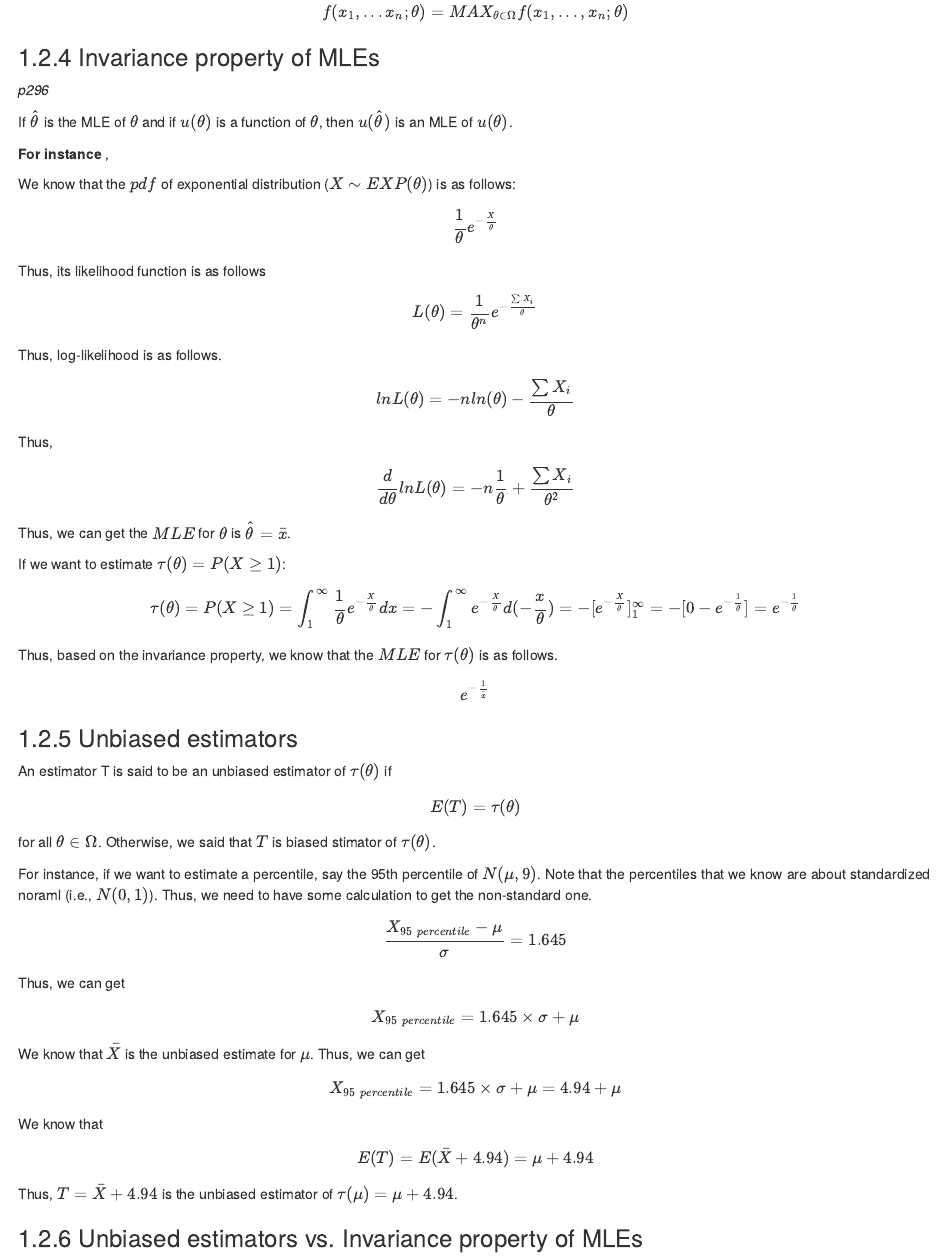
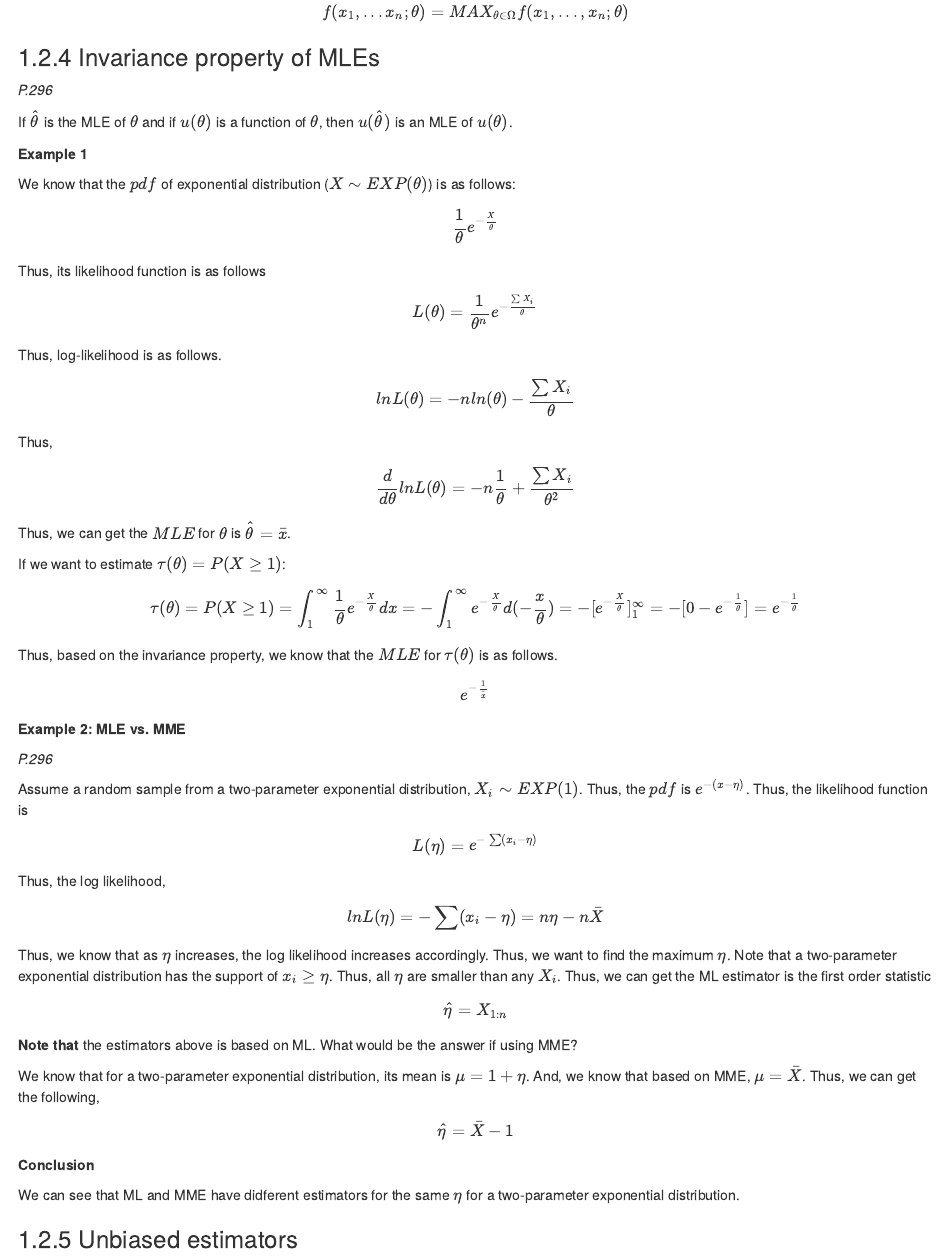
Before and after one commit to williamdingpullman/basicstats, an R Markdown document (0000_2_556.Rmd): the page in a window 1100 px wide, from 4750 px down. Rendered offline with R 4.5, knitr and Pandoc, with nearby package versions; drawn as R Markdown's standard HTML page in place of the format the file asks for.

Commit message:
New file

```diff
--- a/0000_2_556.Rmd
+++ b/0000_2_556.Rmd
@@ -267,12 +267,12 @@ $$f(x_1,...x_n; \theta)=MAX_{\theta \in \Omega} f(x_1, ..., x_n; \theta)$$
 
 ### Invariance property of MLEs
 
-_p296_
+_P.296_
 
 If $\hat{\theta}$ is the MLE of $\theta$ and if $u(\theta)$ is a function of $\theta$, then $u(\hat{\theta})$ is an MLE of $u(\theta)$.
 
 
-__For instance__ ,
+__Example 1__
 
 We know that the $pdf$ of exponential distribution ($X \sim EXP (\theta)$) is as follows:
 
@@ -297,6 +297,32 @@ $$\tau(\theta)=P(X\geq 1)=\int_1^{\infty} \frac{1}{\theta} e^{-\frac{X}{\theta}}
 Thus, based on the invariance property, we know that the $MLE$ for $\tau(\theta)$ is as follows.
 
 $$e^{-\frac{1}{\bar{x}}}$$
+
+__Example 2: MLE vs. MME__
+
+_P.296_
+
+Assume a random sample from a two-parameter exponential distribution, $X_i \sim EXP(1)$. Thus, the $pdf$ is $e^{-(x-\eta)}$. Thus, the likelihood function is
+
+$$L(\eta)=e^{-\sum(x_i-\eta)}$$
+
+Thus, the log likelihood,
+
+$$lnL(\eta)=-\sum(x_i-\eta)=n\eta-n\bar{X}$$
+Thus, we know that as $\eta$ increases, the log likelihood increases accordingly. Thus, we want to find the maximum $\eta$. Note that a two-parameter exponential distribution has the support of $x_i \geq \eta$. Thus, all $\eta$ are smaller than any $X_i$. Thus, we can get the ML estimator is the first order statistic
+
+$$\hat{\eta}=X_{1:n}$$
+
+__Note that__ the estimators above is based on ML. What would be the answer if using MME?
+
+We know that for a two-parameter exponential distribution, its mean is $\mu=1+\eta$. And, we know that based on MME, $\mu=\bar{X}$. Thus, we can get the following,
+
+$$\hat{\eta}=\bar{X}-1$$
+
+__Conclusion__
+
+We can see that ML and MME have didferent estimators for the same $\eta$ for a two-parameter exponential distribution.
+
 
 ### Unbiased estimators
 
```
Also changed, not shown: docs/bookdown-demo.tex, docs/search_index.json, 7 other files.
